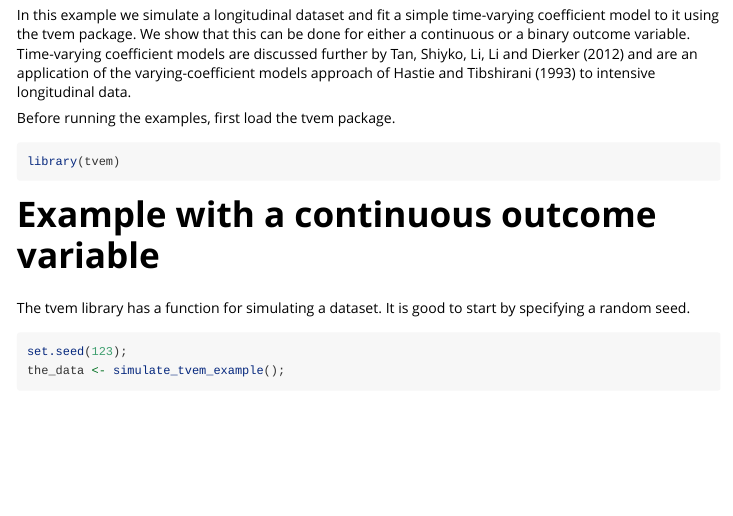
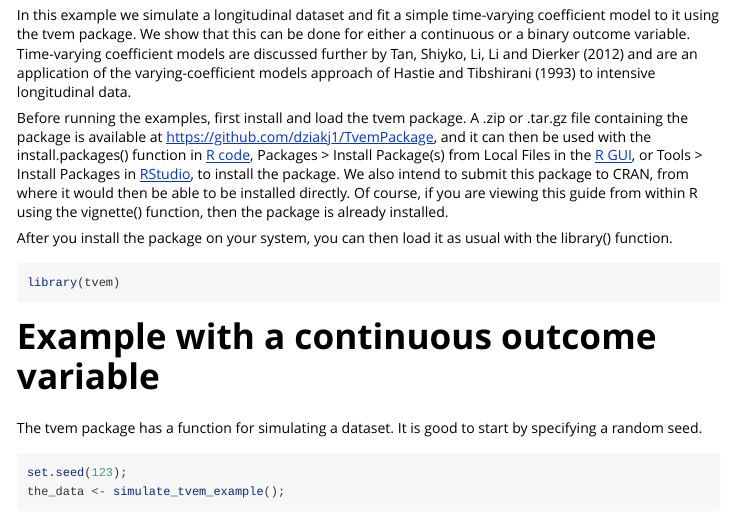
Before and after one commit to dziakj1/TvemPackage_development, an R Markdown document (vignette-tvem.Rmd): the page in a window 1100 px wide, from 150 px down. Rendered offline with R 4.5, knitr and Pandoc, with nearby package versions; both versions are drawn in the output format of the newer one; some code elsewhere in the file could not run offline.

Commit message:
Improved vignette

````diff
--- a/vignette-tvem.Rmd
+++ b/vignette-tvem.Rmd
@@ -2,7 +2,7 @@
 title: "Fitting time-varying effects models"
 author: "John J. Dziak"
 date: "`r Sys.Date()`"
-output: rmarkdown::pdf_document
+output: rmarkdown::html_vignette
 vignette: >
   %\VignetteIndexEntry{Fitting time-varying effects models}
   %\VignetteEngine{knitr::rmarkdown}
@@ -18,7 +18,12 @@ knitr::opts_chunk$set(
 
 In this example we simulate a longitudinal dataset and fit a simple time-varying coefficient model to it using the tvem package.  We show that this can be done for either a continuous or a binary outcome variable.  Time-varying coefficient models are discussed further by Tan, Shiyko, Li, Li and Dierker (2012) and are an application of the varying-coefficient models approach of Hastie and Tibshirani (1993) to intensive longitudinal data.
 
-Before running the examples, first load the tvem package.
+Before running the examples, first install and load the tvem package.  A .zip or .tar.gz file containing the package is available at  [https://github.com/dziakj1/TvemPackage](https://github.com/dziakj1/TvemPackage), and it can then be used with the install.packages() function in [R code](https://www.r-project.org),
+ Packages > Install Package(s) from Local Files in the [R GUI](https://www.r-project.org),
+ or Tools > Install Packages in [RStudio](https://www.rstudio.com), to install the package.
+ We also intend to submit this package to CRAN, from where it would then be able to be installed directly.  Of course, if you are viewing this guide from within R using the vignette() function, then the package is already installed.
+
+ After you install the package on your system, you can then load it as usual with the library() function.
 
 ```{r}
 library(tvem)
@@ -27,7 +32,7 @@ library(tvem)
 
 # Example with a continuous outcome variable
 
-The tvem library has a function for simulating a dataset.  It is good to start by specifying a random seed.
+The tvem package has a function for simulating a dataset.  It is good to start by specifying a random seed.
 
 ```{r}
 set.seed(123);
````
Also changed, not shown: 3 other files.
